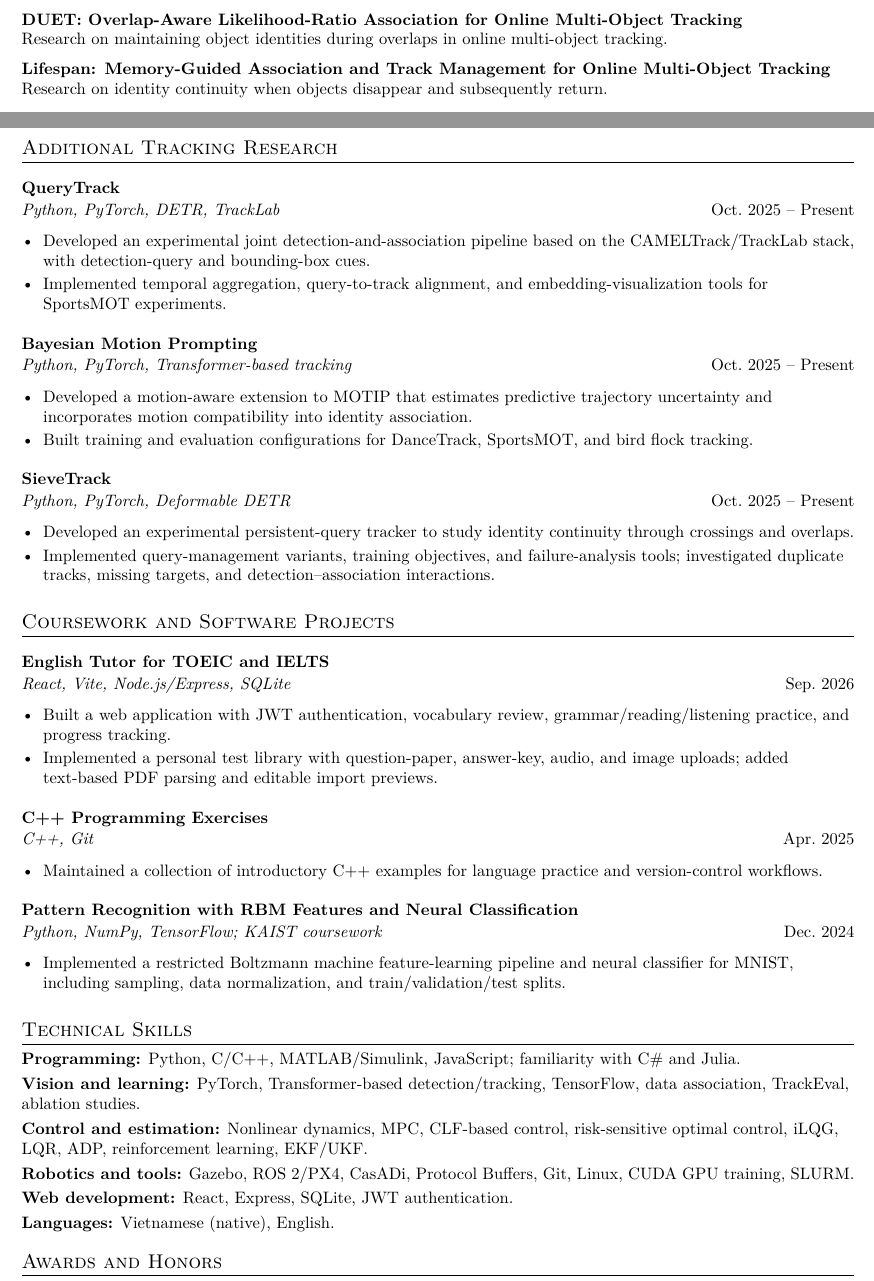
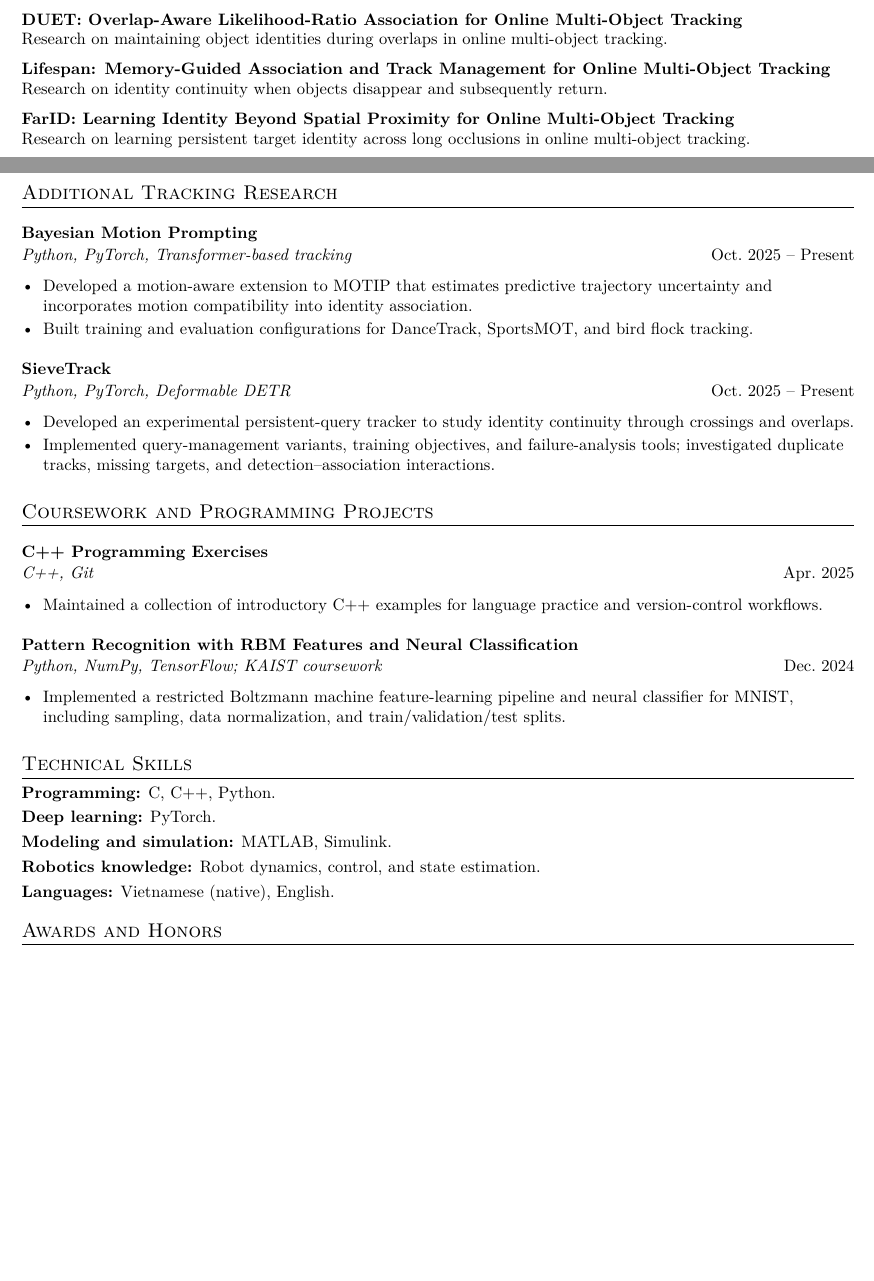
Before and after one commit to duongtranth/CV, a LaTeX document (main.tex, which reads sections/portfolio.tex, sections/profile.tex): two parts of pages 1 and 3 of 3, joined at a grey line, cut so that both start at the same text, the shorter picture padded with empty space. Compiled offline with pdfLaTeX.

Commit message:
Remove web development, focus technical skills, and add FarID as planned CVPR manuscript

```diff
--- a/sections/portfolio.tex
+++ b/sections/portfolio.tex
@@ -1,11 +1,5 @@
-% OTHER TRACKING, COURSEWORK, AND SOFTWARE PROJECTS
+% OTHER TRACKING, COURSEWORK, AND PROGRAMMING PROJECTS
 \section{Additional Tracking Research}
-\project{QueryTrack}{Python, PyTorch, DETR, TrackLab}{Oct.\ 2025 -- Present}
-\cvItemsStart
-\item Developed an experimental joint detection-and-association pipeline based on the CAMELTrack/TrackLab stack, with detection-query and bounding-box cues.
-\item Implemented temporal aggregation, query-to-track alignment, and embedding-visualization tools for SportsMOT experiments.
-\cvItemsEnd
-
 \project{Bayesian Motion Prompting}{Python, PyTorch, Transformer-based tracking}{Oct.\ 2025 -- Present}
 \cvItemsStart
 \item Developed a motion-aware extension to MOTIP that estimates predictive trajectory uncertainty and incorporates motion compatibility into identity association.
@@ -18,13 +12,7 @@
 \item Implemented query-management variants, training objectives, and failure-analysis tools; investigated duplicate tracks, missing targets, and detection--association interactions.
 \cvItemsEnd
 
-\section{Coursework and Software Projects}
-\project{English Tutor for TOEIC and IELTS}{React, Vite, Node.js/Express, SQLite}{Sep.\ 2026}
-\cvItemsStart
-\item Built a web application with JWT authentication, vocabulary review, grammar/reading/listening practice, and progress tracking.
-\item Implemented a personal test library with question-paper, answer-key, audio, and image uploads; added text-based PDF parsing and editable import previews.
-\cvItemsEnd
-
+\section{Coursework and Programming Projects}
 \project{C++ Programming Exercises}{C++, Git}{Apr.\ 2025}
 \cvItemsStart
 \item Maintained a collection of introductory C++ examples for language practice and version-control workflows.
@@ -36,11 +24,10 @@
 \cvItemsEnd
 
 \section{Technical Skills}
-\textbf{Programming:} Python, C/C++, MATLAB/Simulink, JavaScript; familiarity with C\# and Julia.\\[3pt]
-\textbf{Vision and learning:} PyTorch, Transformer-based detection/tracking, TensorFlow, data association, TrackEval, ablation studies.\\[3pt]
-\textbf{Control and estimation:} Nonlinear dynamics, MPC, CLF-based control, risk-sensitive optimal control, iLQG, LQR, ADP, reinforcement learning, EKF/UKF.\\[3pt]
-\textbf{Robotics and tools:} Gazebo, ROS~2/PX4, CasADi, Protocol Buffers, Git, Linux, CUDA GPU training, SLURM.\\[3pt]
-\textbf{Web development:} React, Express, SQLite, JWT authentication.\\[3pt]
+\textbf{Programming:} C, C++, Python.\\[3pt]
+\textbf{Deep learning:} PyTorch.\\[3pt]
+\textbf{Modeling and simulation:} MATLAB, Simulink.\\[3pt]
+\textbf{Robotics knowledge:} Robot dynamics, control, and state estimation.\\[3pt]
 \textbf{Languages:} Vietnamese (native), English.
 
 \section{Awards and Honors}
--- a/sections/profile.tex
+++ b/sections/profile.tex
@@ -46,3 +46,6 @@ Research on maintaining object identities during overlaps in online multi-object
 \par\vspace{6pt}
 \textbf{Lifespan: Memory-Guided Association and Track Management for Online Multi-Object Tracking}\par
 Research on identity continuity when objects disappear and subsequently return.
+\par\vspace{6pt}
+\textbf{FarID: Learning Identity Beyond Spatial Proximity for Online Multi-Object Tracking}\par
+Research on learning persistent target identity across long occlusions in online multi-object tracking.
```
Also changed, not shown: README.md, Tran_The_Duong_CV.pdf, 1 other file.
